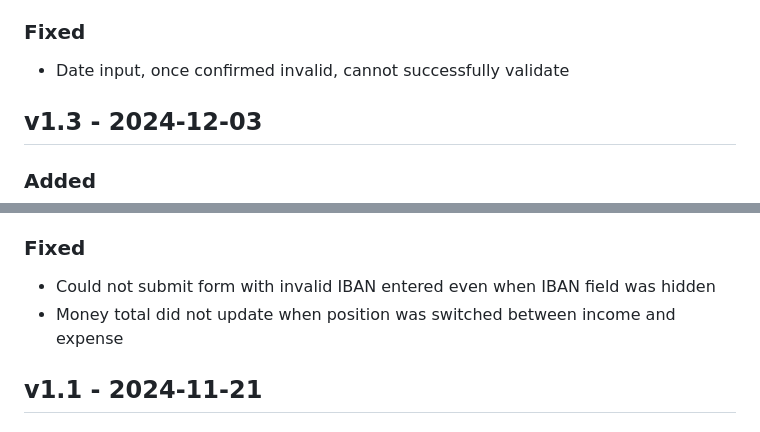
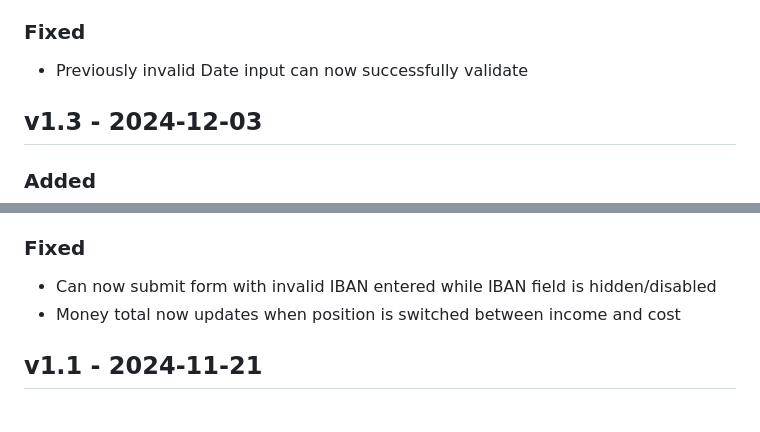
Before and after one commit to ADFC-Hamburg/abrechnungsformular, a Markdown page: CHANGELOG.md, 2 parts joined by grey strips. Rendered like a GitHub page.

```diff
--- a/CHANGELOG.md
+++ b/CHANGELOG.md
@@ -104,7 +104,7 @@
 
 ### Fixed
 
-- Date input, once confirmed invalid, cannot successfully validate
+- Previously invalid Date input can now successfully validate
 
 ## v1.3 - 2024-12-03
 
@@ -143,8 +143,8 @@
 
 ### Fixed
 
-- Could not submit form with invalid IBAN entered even when IBAN field was hidden
-- Money total did not update when position was switched between income and expense
+- Can now submit form with invalid IBAN entered while IBAN field is hidden/disabled
+- Money total now updates when position is switched between income and cost
 
 ## v1.1 - 2024-11-21
 
```
Also changed, not shown: other parts of CHANGELOG.md (+8 -8 lines).
